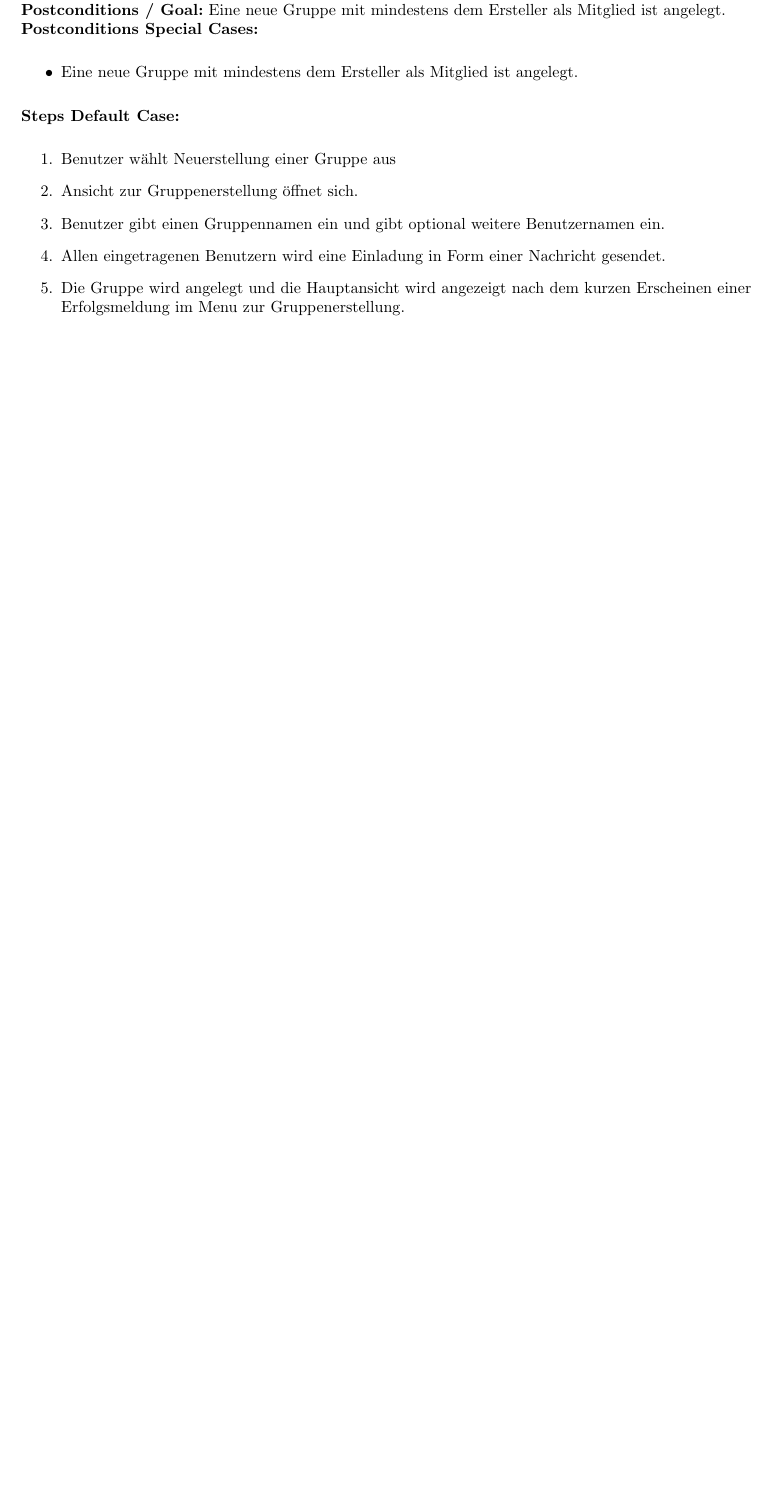
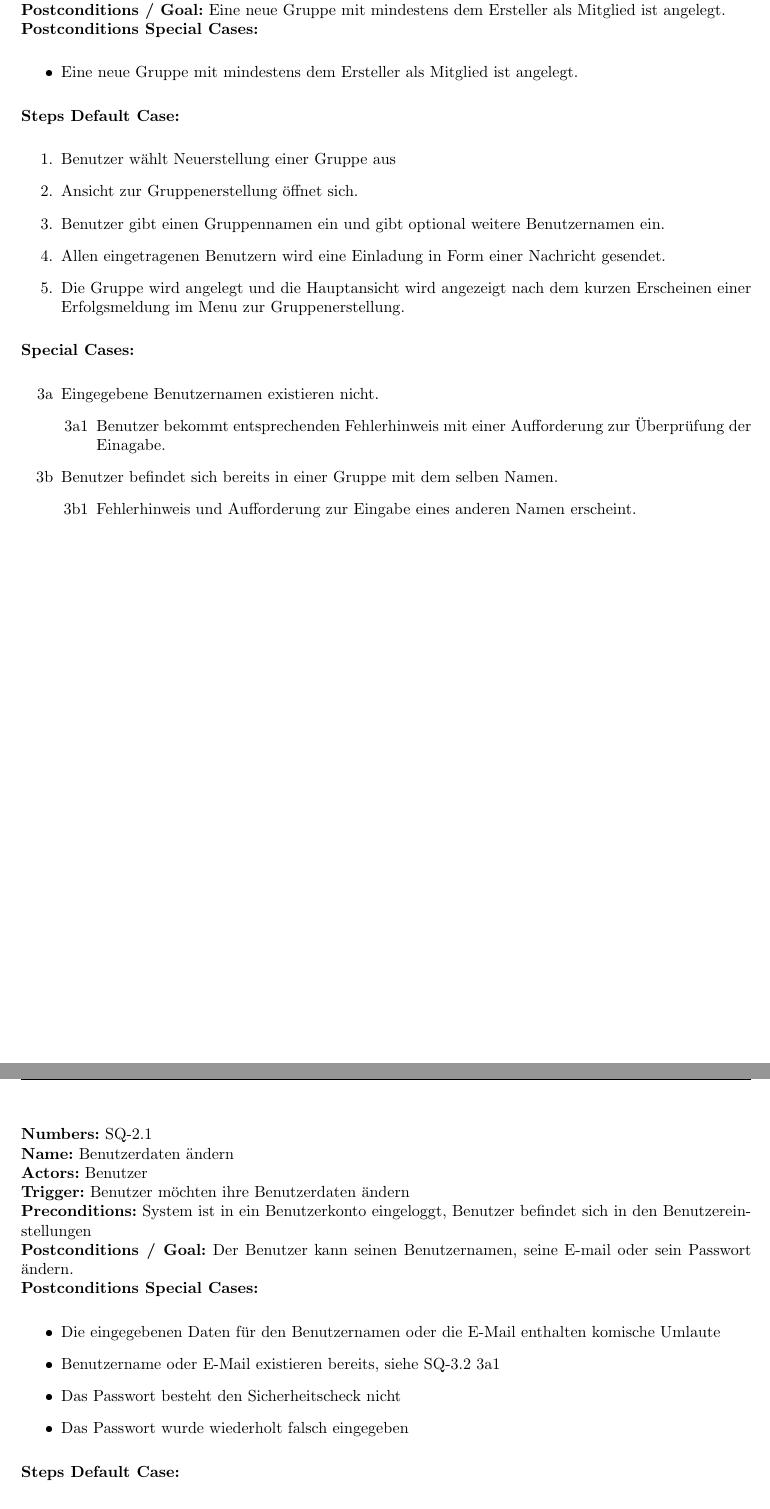
Before and after one commit to Bencrex/SE-LaTex, a LaTeX problem sheet (Übung 1 Spezifikation/exercise_01.tex): part of page 11 of 12 before the commit and two parts of pages 11 and 12 of 13 after it, the two joined at a grey line, cut so that both start at the same text, the shorter picture padded with empty space. The pictures show the PDF file Übung 1 Spezifikation/exercise_01.pdf that the author committed with the source.

Commit message:
TODO Quest 2.1

```diff
--- a/Übung 1 Spezifikation/exercise_01.tex
+++ b/Übung 1 Spezifikation/exercise_01.tex
@@ -489,3 +487,22 @@ Please group yourself in teams of 3-4 persons. Agree on a team name.
 \end{samepage}
 
 \newpage
+
+
+
+\begin{samepage}
+\textbf{Numbers:} SQ-2.1\\
+\textbf{Name:} Benutzerdaten ändern\\
+\textbf{Actors:} Benutzer\\
+\textbf{Trigger:} Benutzer möchten ihre Benutzerdaten ändern\\
+\textbf{Preconditions:}  System ist in ein Benutzerkonto eingeloggt, Benutzer befindet sich in den Benutzereinstellungen\\
+\textbf{Postconditions / Goal:} Der Benutzer kann seinen Benutzernamen, seine E-mail oder sein Passwort ändern.\\
+\textbf{Postconditions Special Cases:}
+\begin{itemize}
+    \item Die eingegebenen Daten für den Benutzernamen oder die E-Mail enthalten komische Umlaute
+    	\item Benutzername oder E-Mail existieren bereits, siehe SQ-3.2 3a1
+    	\item Das Passwort besteht den Sicherheitscheck nicht
+    	\item Das Passwort wurde wiederholt falsch eingegeben
+\end{itemize}
+\textbf{Steps Default Case:}
+\begin{enumerate}
@@ -492,3 +514,18 @@ Please group yourself in teams of 3-4 persons. Agree on a team name.
+\end{enumerate}
+\textbf{Special Cases:}
+\begin{itemize}
+    \item [3a] Eingegebene Benutzernamen existieren nicht.
+    \begin{itemize}
+        \item [3a1] Benutzer bekommt entsprechenden Fehlerhinweis mit einer Aufforderung zur Überprüfung der Einagabe.
+    \end{itemize}
+    \item [3b] Benutzer befindet sich bereits in einer Gruppe mit dem selben Namen.
+    \begin{itemize}
+        \item [3b1] Fehlerhinweis und Aufforderung zur Eingabe eines anderen Namen erscheint.
+    \end{itemize}
+\end{itemize}
+\end{samepage}
+
+\newpage
 \section{Non-Functional Requirements}
 
 \end{document}
```
Also changed, not shown: Übung 1 Spezifikation/exercise_01.pdf, Übung 1 Spezifikation/exercise_01.tex (9 more changed lines).
